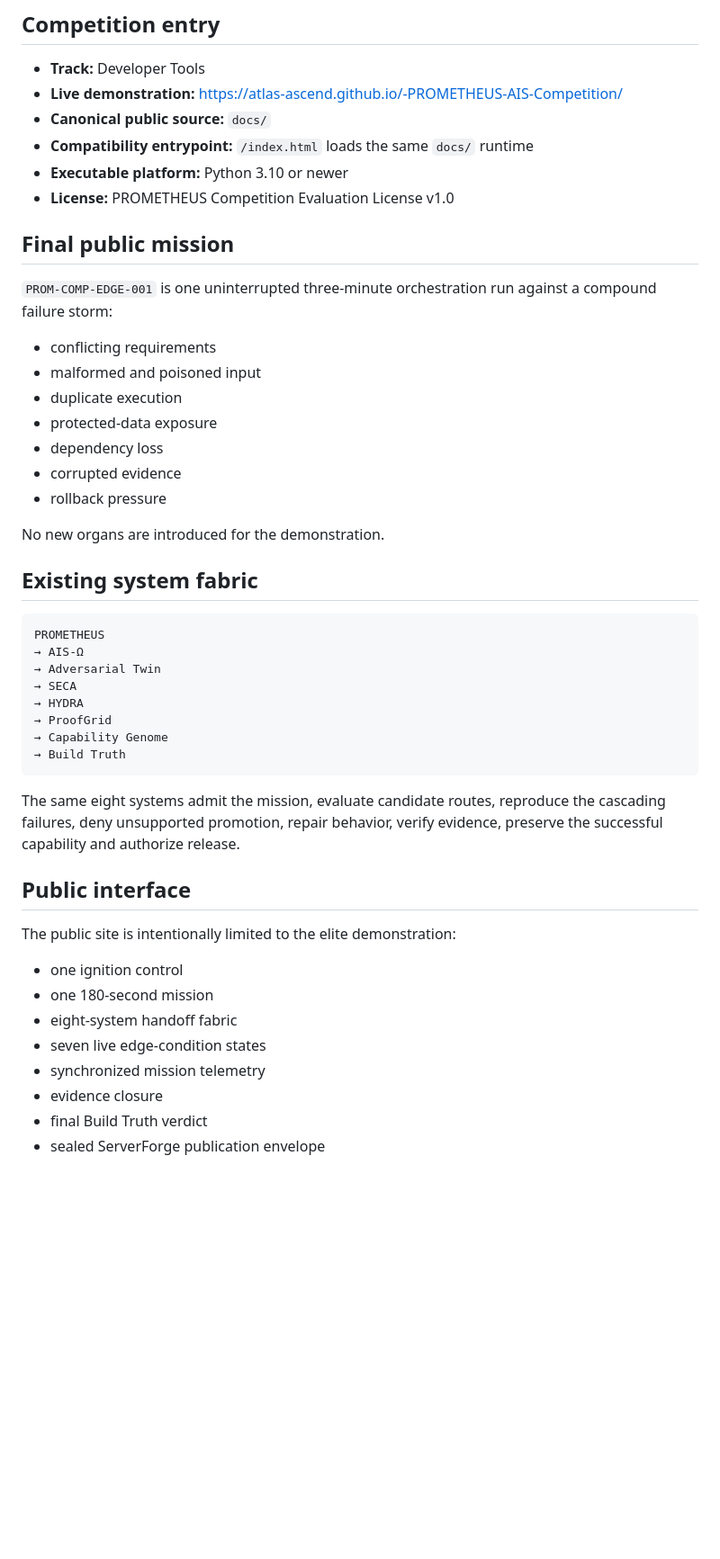
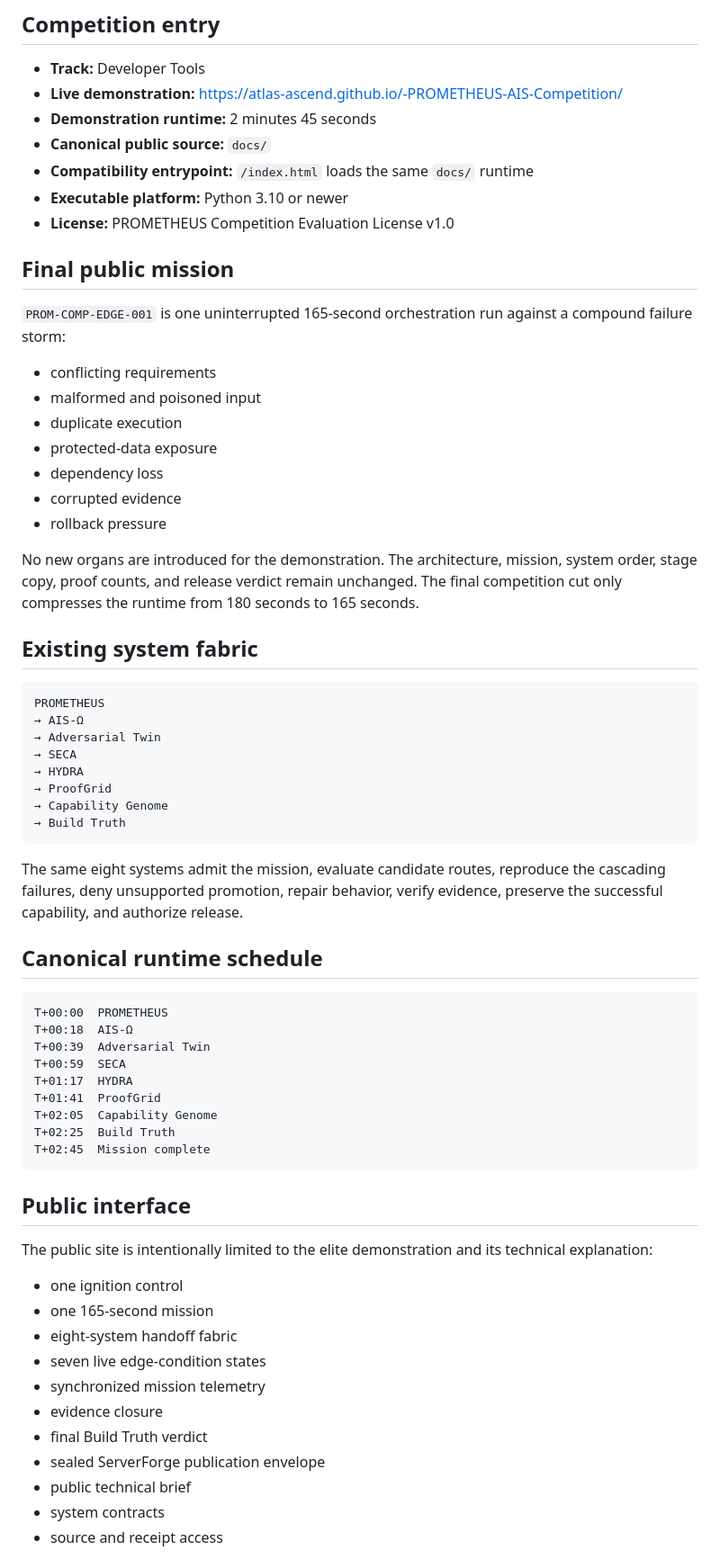
Before and after one commit to Atlas-Ascend/-PROMETHEUS-AIS-Competition, a Markdown page: README.md, the part around one of its changes. Shown at 90% size. GitHub-like rendering; blank space fills up the shorter version.

Commit message:
align competition documentation to 2:45 runtime

````diff
--- a/README.md
+++ b/README.md
@@ -10,6 +10,7 @@ PROMETHEUS V-1.1.1 is a self-proving AI engineering organism that converts one c
 
 - **Track:** Developer Tools
 - **Live demonstration:** https://atlas-ascend.github.io/-PROMETHEUS-AIS-Competition/
+- **Demonstration runtime:** 2 minutes 45 seconds
 - **Canonical public source:** `docs/`
 - **Compatibility entrypoint:** `/index.html` loads the same `docs/` runtime
 - **Executable platform:** Python 3.10 or newer
@@ -17,7 +18,7 @@ PROMETHEUS V-1.1.1 is a self-proving AI engineering organism that converts one c
 
 ## Final public mission
 
-`PROM-COMP-EDGE-001` is one uninterrupted three-minute orchestration run against a compound failure storm:
+`PROM-COMP-EDGE-001` is one uninterrupted 165-second orchestration run against a compound failure storm:
 
 - conflicting requirements
 - malformed and poisoned input
@@ -27,7 +28,7 @@ PROMETHEUS V-1.1.1 is a self-proving AI engineering organism that converts one c
 - corrupted evidence
 - rollback pressure
 
-No new organs are introduced for the demonstration.
+No new organs are introduced for the demonstration. The architecture, mission, system order, stage copy, proof counts, and release verdict remain unchanged. The final competition cut only compresses the runtime from 180 seconds to 165 seconds.
 
 ## Existing system fabric
 
@@ -42,18 +43,35 @@ PROMETHEUS
 → Build Truth
 ```
 
-The same eight systems admit the mission, evaluate candidate routes, reproduce the cascading failures, deny unsupported promotion, repair behavior, verify evidence, preserve the successful capability and authorize release.
+The same eight systems admit the mission, evaluate candidate routes, reproduce the cascading failures, deny unsupported promotion, repair behavior, verify evidence, preserve the successful capability, and authorize release.
+
+## Canonical runtime schedule
+
+```text
+T+00:00  PROMETHEUS
+T+00:18  AIS-Ω
+T+00:39  Adversarial Twin
+T+00:59  SECA
+T+01:17  HYDRA
+T+01:41  ProofGrid
+T+02:05  Capability Genome
+T+02:25  Build Truth
+T+02:45  Mission complete
+```
 
 ## Public interface
 
-The public site is intentionally limited to the elite demonstration:
+The public site is intentionally limited to the elite demonstration and its technical explanation:
 
 - one ignition control
-- one 180-second mission
+- one 165-second mission
 - eight-system handoff fabric
 - seven live edge-condition states
 - synchronized mission telemetry
 - evidence closure
 - final Build Truth verdict
 - sealed ServerForge publication envelope
+- public technical brief
+- system contracts
+- source and receipt access
 
````
Also changed, not shown: other parts of README.md (+25 -4 lines).
